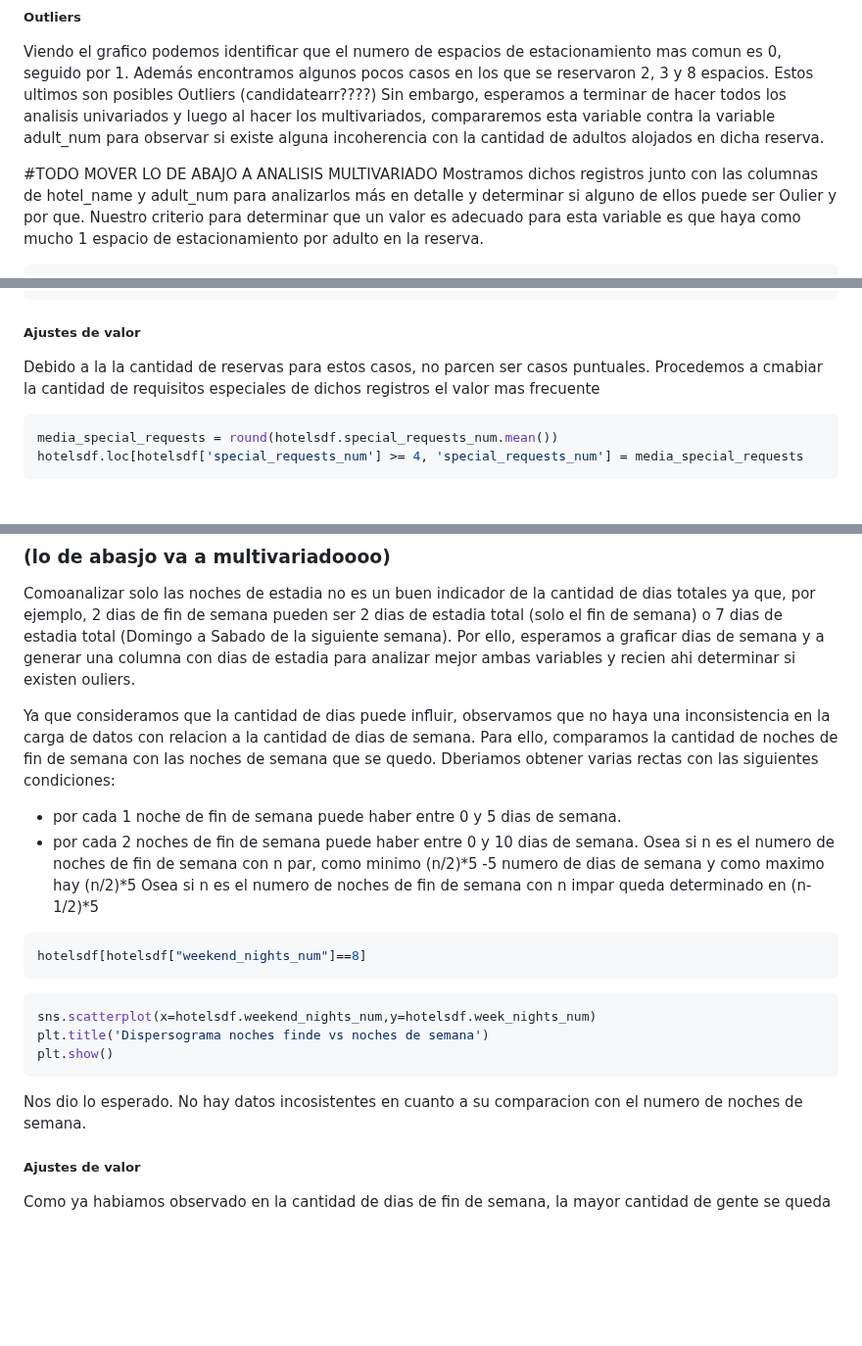
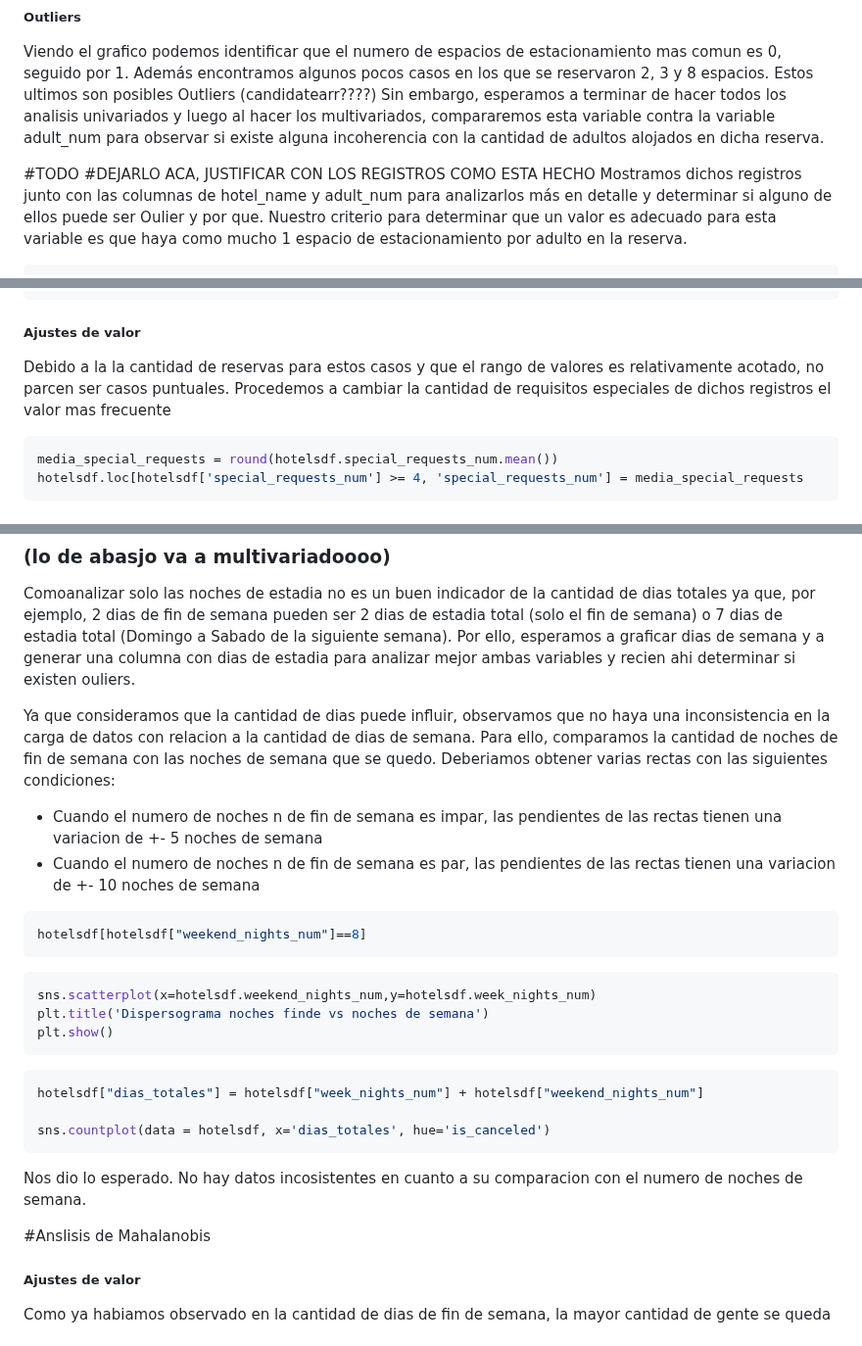
Before and after one commit to Los-persistentes-de-Pearson/7506R-1C2023-GRUPO09, a Markdown page: notebook.md, 3 parts joined by grey strips. Shown at 98% size. Drawn GitHub-style; blank space fills up the shorter version.

Commit message:
agrego comentarios

````diff
--- a/notebook.md
+++ b/notebook.md
@@ -502,7 +502,7 @@ Estos ultimos son posibles Outliers (candidatearr????)
 Sin embargo, esperamos a terminar de hacer todos los analisis univariados y luego al hacer los multivariados, compararemos esta variable contra la variable adult_num para observar si existe alguna incoherencia con la cantidad de adultos alojados en dicha reserva.
 
 #TODO
-MOVER LO DE ABAJO A ANALISIS MULTIVARIADO
+#DEJARLO ACA, JUSTIFICAR CON LOS REGISTROS COMO ESTA HECHO
 Mostramos dichos registros junto con las columnas de hotel_name y adult_num para analizarlos más en detalle y determinar si alguno de ellos puede ser Oulier y por que.
 Nuestro criterio para determinar que un valor es adecuado para esta variable es que haya como mucho 1 espacio de estacionamiento por adulto en la reserva.
 
@@ -580,8 +581,8 @@ print("hay", hotelsdf[hotelsdf.special_requests_num==5].shape[0] ,"reservas con
 ##### Ajustes de valor
 
 
-Debido a la la cantidad de reservas para estos casos, no parcen ser casos puntuales.
-Procedemos a cmabiar la cantidad de requisitos especiales de dichos registros el valor mas frecuente
+Debido a la la cantidad de reservas para estos casos y que el rango de valores es relativamente acotado, no parcen ser casos puntuales.
+Procedemos a cambiar la cantidad de requisitos especiales de dichos registros el valor mas frecuente
 
 ```python
 media_special_requests = round(hotelsdf.special_requests_num.mean())
@@ -705,12 +706,9 @@ Como son muchos registros y no contienen valores incoherentes posponemos su trat
  Comoanalizar solo las noches de estadia no es un buen indicador de la cantidad de dias totales ya que, por ejemplo, 2 dias de fin de semana pueden ser 2 dias de estadia total (solo el fin de semana) o 7 dias de estadia total (Domingo a Sabado de la siguiente semana). Por ello, esperamos a graficar dias de semana y a generar una columna con dias de estadia para analizar mejor ambas variables y recien ahi determinar si existen ouliers.
 <!-- #endregion -->
 
-Ya que consideramos que la cantidad de dias puede influir, observamos que no haya una inconsistencia en la carga de datos con relacion a la cantidad de dias de semana. Para ello, comparamos la cantidad de noches de fin de semana con las noches de semana que se quedo. Dberiamos obtener varias rectas con las siguientes condiciones:
-- por cada 1 noche de fin de semana puede haber entre 0 y 5 dias de semana.
-- por cada 2 noches de fin de semana puede haber entre 0 y 10 dias de semana.
-Osea si n es el numero de noches de fin de semana con n par, como minimo (n/2)*5 -5  numero de dias de semana y como maximo hay (n/2)*5
-Osea si n es el numero de noches de fin de semana con n impar queda determinado en (n-1/2)*5
-
+Ya que consideramos que la cantidad de dias puede influir, observamos que no haya una inconsistencia en la carga de datos con relacion a la cantidad de dias de semana. Para ello, comparamos la cantidad de noches de fin de semana con las noches de semana que se quedo. Deberiamos obtener varias rectas con las siguientes condiciones:
+- Cuando el numero de noches n de fin de semana es impar, las pendientes de las rectas tienen una variacion de +- 5 noches de semana
+- Cuando el numero de noches n de fin de semana es par, las pendientes de las rectas tienen una variacion de +- 10 noches de semana
 
 ```python
 hotelsdf[hotelsdf["weekend_nights_num"]==8]
@@ -722,7 +720,16 @@ plt.title('Dispersograma noches finde vs noches de semana')
 plt.show()
 ```
 
+```python
+hotelsdf["dias_totales"] = hotelsdf["week_nights_num"] + hotelsdf["weekend_nights_num"]
+
+sns.countplot(data = hotelsdf, x='dias_totales', hue='is_canceled')
+```
+
 Nos dio lo esperado. No hay datos incosistentes en cuanto a su comparacion con el numero de noches de semana.
+
+
+#Anslisis de Mahalanobis
 
 
 ##### Ajustes de valor
````
Also changed, not shown: other parts of notebook.md (+3 -2 lines).
